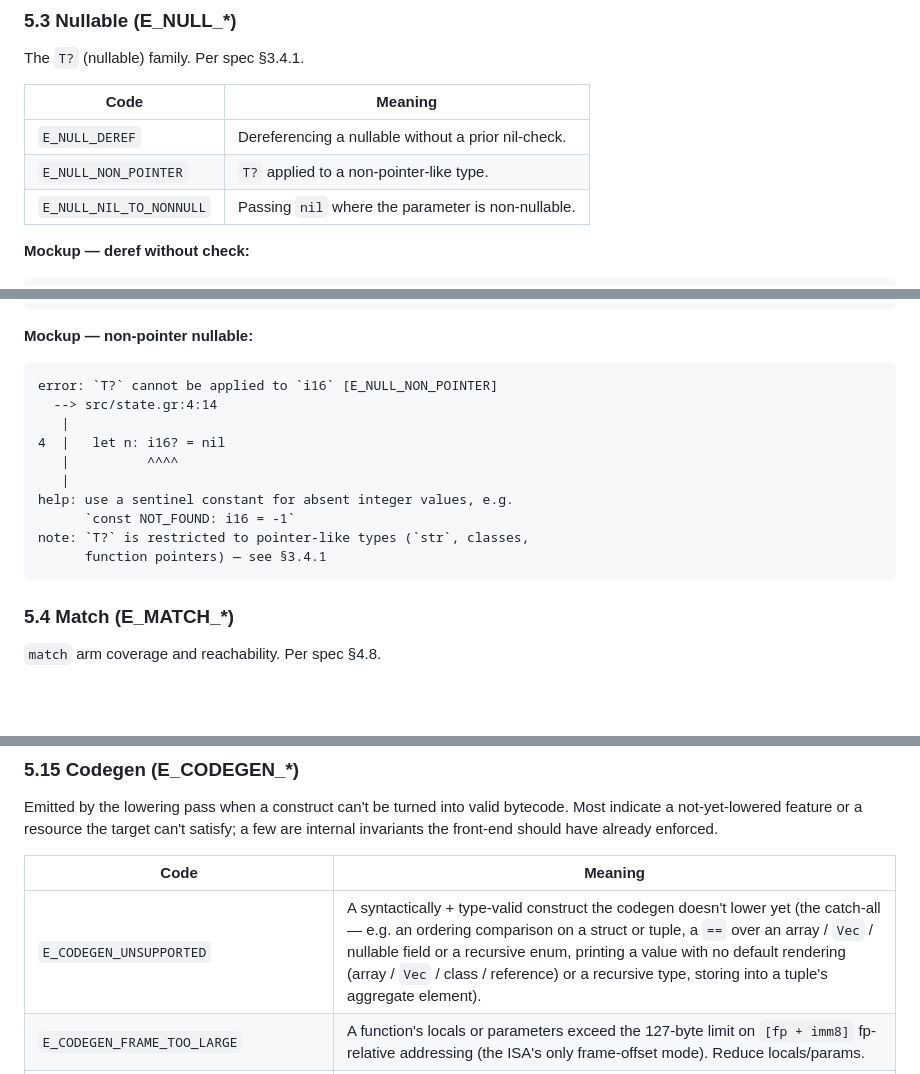
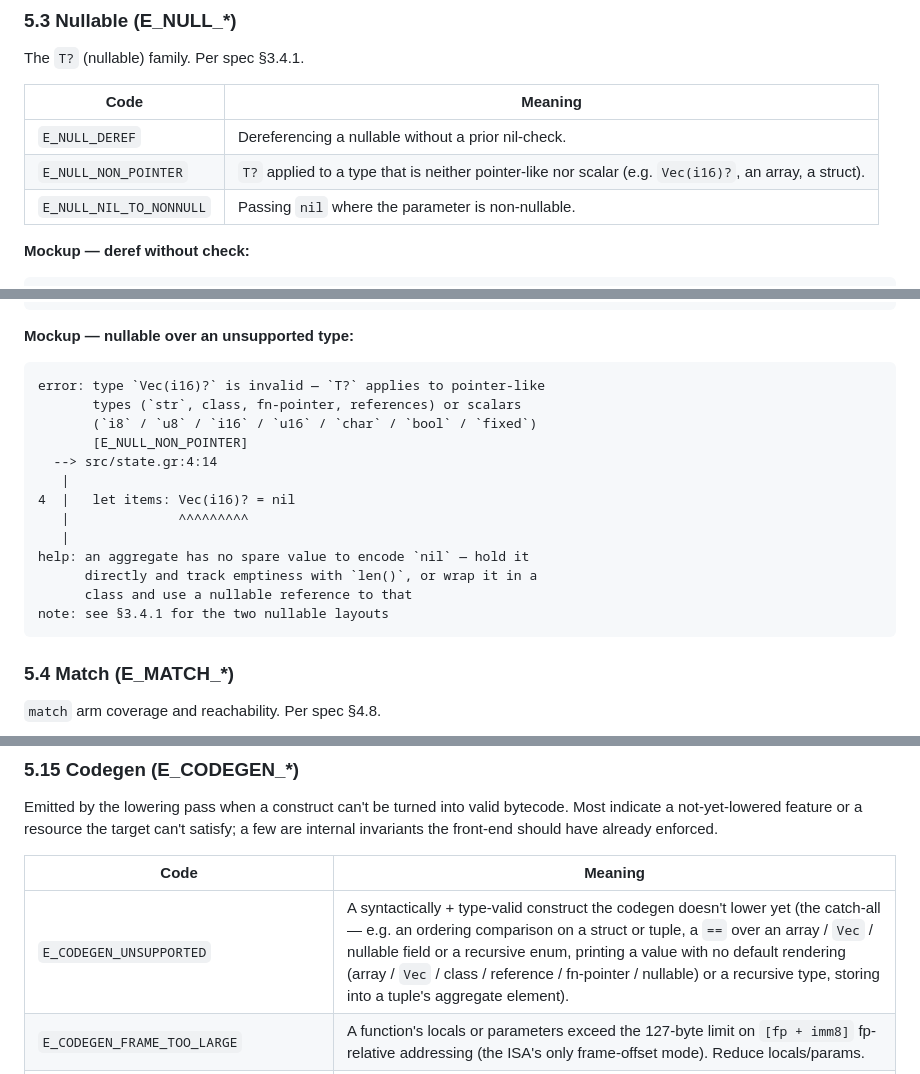
Before and after one commit to salty-max/gero, a Markdown page: docs/lang-diagnostics.md, 3 parts joined by grey strips. GitHub-like rendering; blank space fills up the shorter version.

````diff
--- a/docs/lang-diagnostics.md
+++ b/docs/lang-diagnostics.md
@@ -317,7 +317,7 @@ The `T?` (nullable) family. Per spec §3.4.1.
 | Code | Meaning |
 |------|---------|
 | `E_NULL_DEREF` | Dereferencing a nullable without a prior nil-check. |
-| `E_NULL_NON_POINTER` | `T?` applied to a non-pointer-like type. |
+| `E_NULL_NON_POINTER` | `T?` applied to a type that is neither pointer-like nor scalar (e.g. `Vec(i16)?`, an array, a struct). |
 | `E_NULL_NIL_TO_NONNULL` | Passing `nil` where the parameter is non-nullable. |
 
 **Mockup — deref without check:**
@@ -337,19 +337,22 @@ note: see §3.4.1 — gero requires an explicit nil-check; there is
       no `?.` propagation operator
 ```
 
-**Mockup — non-pointer nullable:**
+**Mockup — nullable over an unsupported type:**
 
 ```
-error: `T?` cannot be applied to `i16` [E_NULL_NON_POINTER]
+error: type `Vec(i16)?` is invalid — `T?` applies to pointer-like
+       types (`str`, class, fn-pointer, references) or scalars
+       (`i8` / `u8` / `i16` / `u16` / `char` / `bool` / `fixed`)
+       [E_NULL_NON_POINTER]
   --> src/state.gr:4:14
    |
-4  |   let n: i16? = nil
-   |          ^^^^
+4  |   let items: Vec(i16)? = nil
+   |              ^^^^^^^^^
    |
-help: use a sentinel constant for absent integer values, e.g.
-      `const NOT_FOUND: i16 = -1`
-note: `T?` is restricted to pointer-like types (`str`, classes,
-      function pointers) — see §3.4.1
+help: an aggregate has no spare value to encode `nil` — hold it
+      directly and track emptiness with `len()`, or wrap it in a
+      class and use a nullable reference to that
+note: see §3.4.1 for the two nullable layouts
 ```
 
 ### 5.4 Match (E_MATCH_*)
@@ -738,7 +741,7 @@ should have already enforced.
 
 | Code | Meaning |
 |------|---------|
-| `E_CODEGEN_UNSUPPORTED` | A syntactically + type-valid construct the codegen doesn't lower yet (the catch-all — e.g. an ordering comparison on a struct or tuple, a `==` over an array / `Vec` / nullable field or a recursive enum, printing a value with no default rendering (array / `Vec` / class / reference) or a recursive type, storing into a tuple's aggregate element). |
+| `E_CODEGEN_UNSUPPORTED` | A syntactically + type-valid construct the codegen doesn't lower yet (the catch-all — e.g. an ordering comparison on a struct or tuple, a `==` over an array / `Vec` / nullable field or a recursive enum, printing a value with no default rendering (array / `Vec` / class / reference / fn-pointer / nullable) or a recursive type, storing into a tuple's aggregate element). |
 | `E_CODEGEN_FRAME_TOO_LARGE` | A function's locals or parameters exceed the 127-byte limit on `[fp + imm8]` fp-relative addressing (the ISA's only frame-offset mode). Reduce locals/params. |
 | `E_CODEGEN_INLINE_ASM` | An `asm "..."` statement (§4.11) couldn't lower — a `{name}` operand isn't a local / parameter, the instruction is malformed, or its operand types match no opcode form. |
 | `E_CODEGEN_UNDEFINED_FN` | A call's target isn't a known top-level `def` (an unresolved forward reference at patch time). |
````
Also changed, not shown: docs/gero-lang.md (+29 -15 lines).
